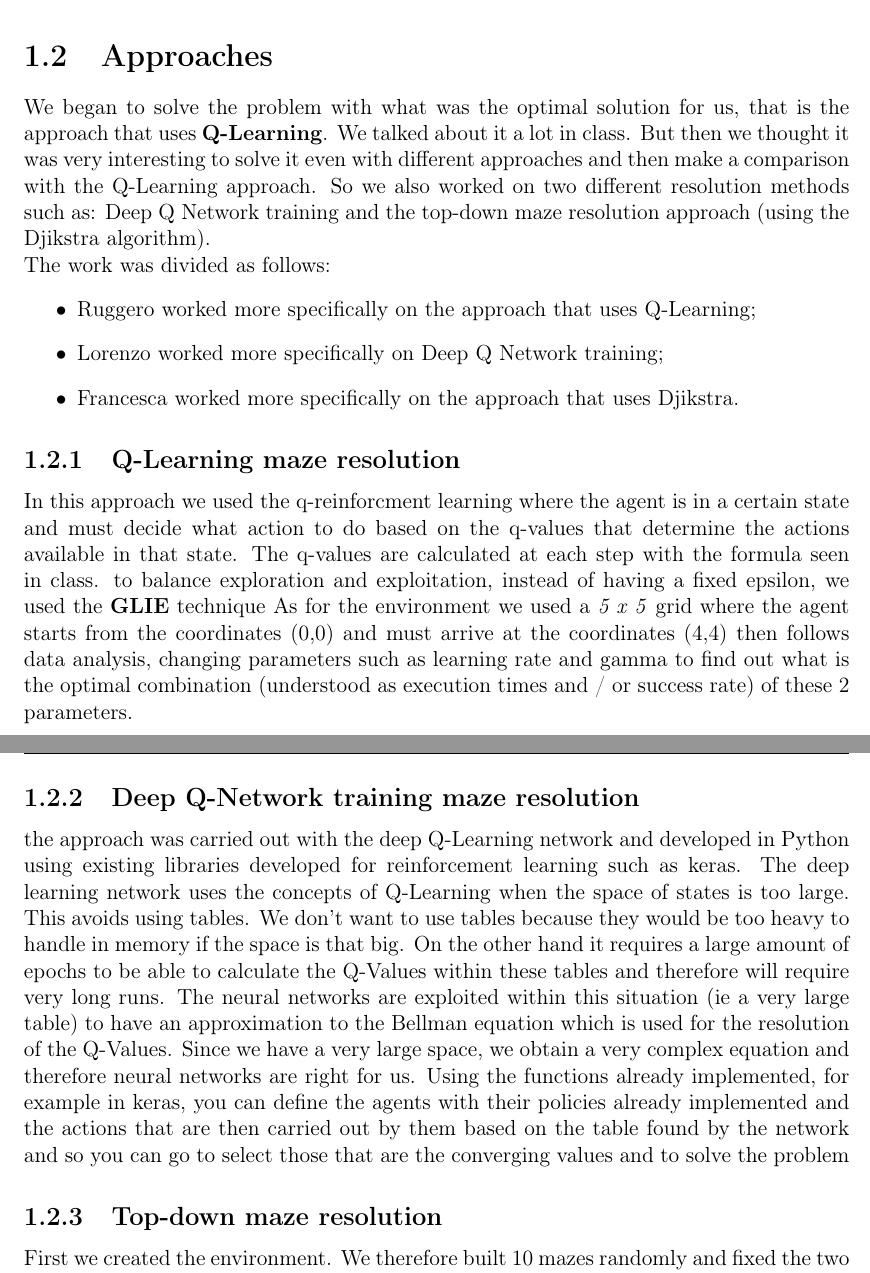
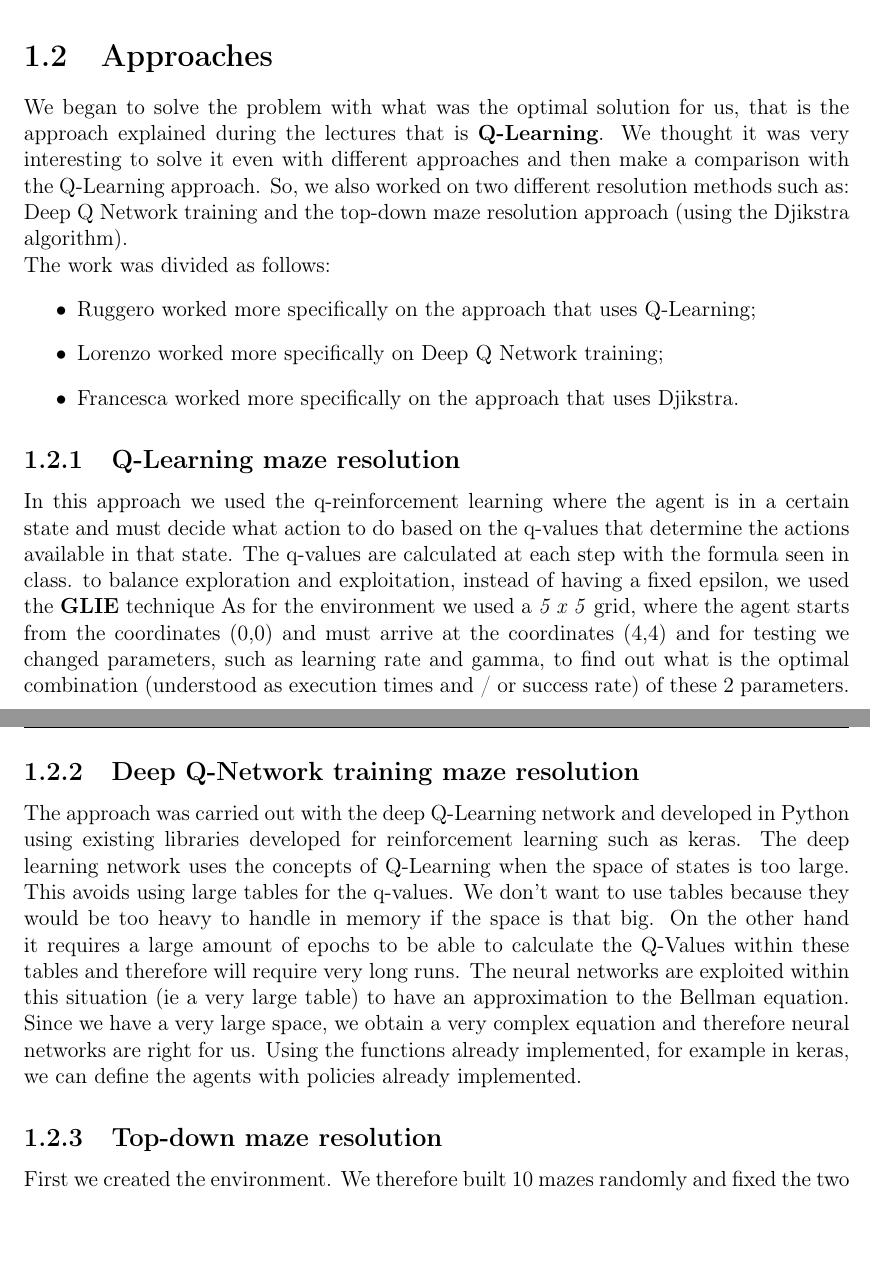
Before and after one commit to LorenzoMarc/atai-lab, a LaTeX book (ATAI-REPORT/ATAI-REPORT.tex, which reads ATAI-REPORT/Chapters/Cap_1.tex): two parts of pages 3 and 4 of 17, joined at a grey line, cut so that both start at the same text, the shorter picture padded with empty space. Compiled offline with pdfLaTeX.

Commit message:
Update Cap_1.tex

```diff
--- a/ATAI-REPORT/Chapters/Cap_1.tex
+++ b/ATAI-REPORT/Chapters/Cap_1.tex
@@ -9,8 +9,7 @@ To solve this problem we used 3 different approaches.
 
 \section{Approaches}
 
-We began to solve the problem with what was the optimal solution for us, that is the approach that uses \textbf{Q-Learning}. We talked about it a lot in class.
- But then we thought it was very interesting to solve it even with different approaches and then make a comparison with the Q-Learning approach. So we also worked on two different resolution methods such as: Deep Q Network training and the top-down maze resolution approach (using the Djikstra algorithm).
+We began to solve the problem with what was the optimal solution for us, that is the approach explained during the lectures that is \textbf{Q-Learning}. We thought it was very interesting to solve it even with different approaches and then make a comparison with the Q-Learning approach. So, we also worked on two different resolution methods such as: Deep Q Network training and the top-down maze resolution approach (using the Djikstra algorithm).
 \\
 The work was divided as follows:
 \begin{itemize}
@@ -24,15 +23,18 @@ The work was divided as follows:
 
 
 \subsection{Q-Learning maze resolution }
-In this approach we used the q-reinforcment learning where the agent is in a certain state and must decide what action to do based on the q-values that determine the actions available in that state.
+In this approach we used the q-reinforcement learning where the agent is in a certain state and must decide what action to do based on the q-values that determine the actions available in that state.
 The q-values are calculated at each step with the formula seen in class.
 to balance exploration and exploitation, instead of having a fixed epsilon, we used the \textbf{GLIE} technique
-As for the environment we used a \textit{5 x 5} grid where the agent starts from the coordinates (0,0) and must arrive at the coordinates (4,4)
-then follows data analysis, changing parameters such as learning rate and gamma to find out what is the optimal combination (understood as execution times and / or success rate) of these 2 parameters.
+As for the environment we used a \textit{5 x 5} grid, where the agent starts from the coordinates (0,0) and must arrive at the coordinates (4,4) and for testing we changed parameters, such as learning rate and gamma, to find out what is the optimal combination (understood as execution times and / or success rate) of these 2 parameters.
 
 \subsection{Deep Q-Network training maze resolution}
-the approach was carried out with the deep Q-Learning network and developed in Python using existing libraries developed for reinforcement learning such as keras.
-The deep learning network uses the concepts of Q-Learning when the space of states is too large. This avoids using tables. We don't want to use tables because they would be too heavy to handle in memory if the space is that big. On the other hand it requires a large amount of epochs to be able to calculate the Q-Values within these tables and therefore will require very long runs. The neural networks are exploited within this situation (ie a very large table) to have an approximation to the Bellman equation which is used for the resolution of the Q-Values. Since we have a very large space, we obtain a very complex equation and therefore neural networks are right for us. Using the functions already implemented, for example in keras, you can define the agents with their policies already implemented and the actions that are then carried out by them based on the table found by the network and so you can go to select those that are the converging values and to solve the problem
+The approach was carried out with the deep Q-Learning network and developed in Python using existing libraries developed for reinforcement learning such as keras.
+The deep learning network uses the concepts of Q-Learning when the space of states is too large. This avoids using large tables for the q-values. We don't want to
+use tables because they would be too heavy to handle in memory if the space is that big. On the other hand it requires a large amount of epochs to be able to calculate
+the Q-Values within these tables and therefore will require very long runs. The neural networks are exploited within this situation (ie a very large table) to have an
+approximation to the Bellman equation. Since we have a very large space, we obtain a very complex equation and therefore
+neural networks are right for us. Using the functions already implemented, for example in keras, we can define the agents with policies already implemented.
 
 \subsection{Top-down maze resolution }
 First we created the environment. We therefore built 10 mazes randomly and fixed the two agents. This code was then transformed into a png so you can see the results graphically.
```
